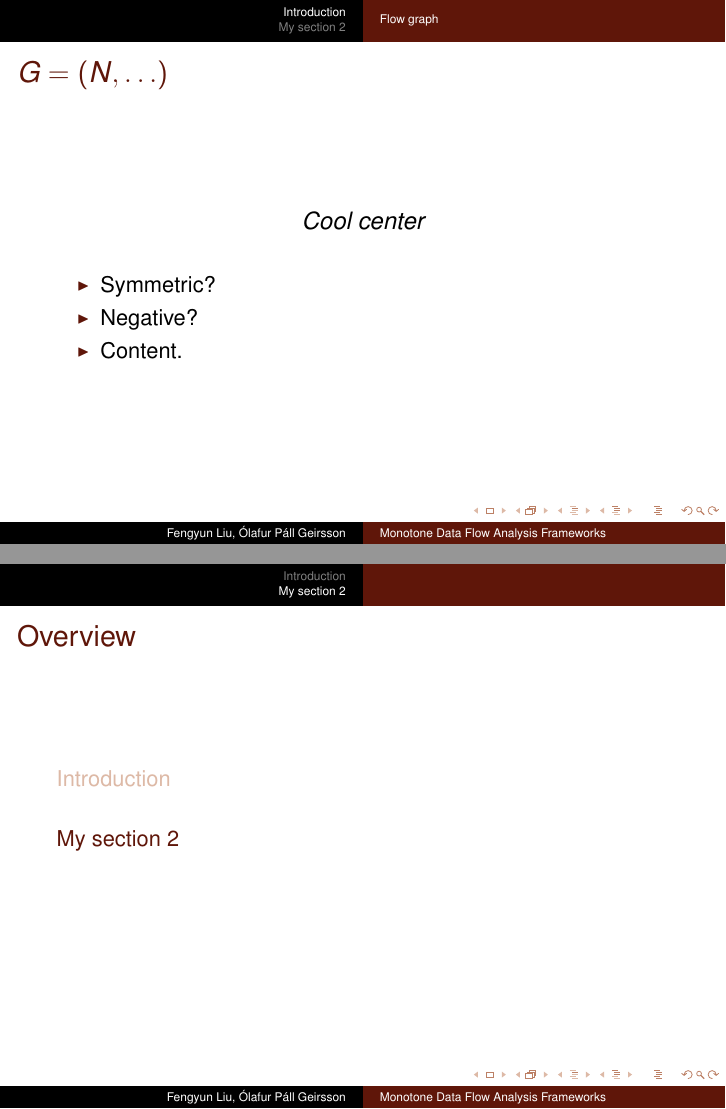
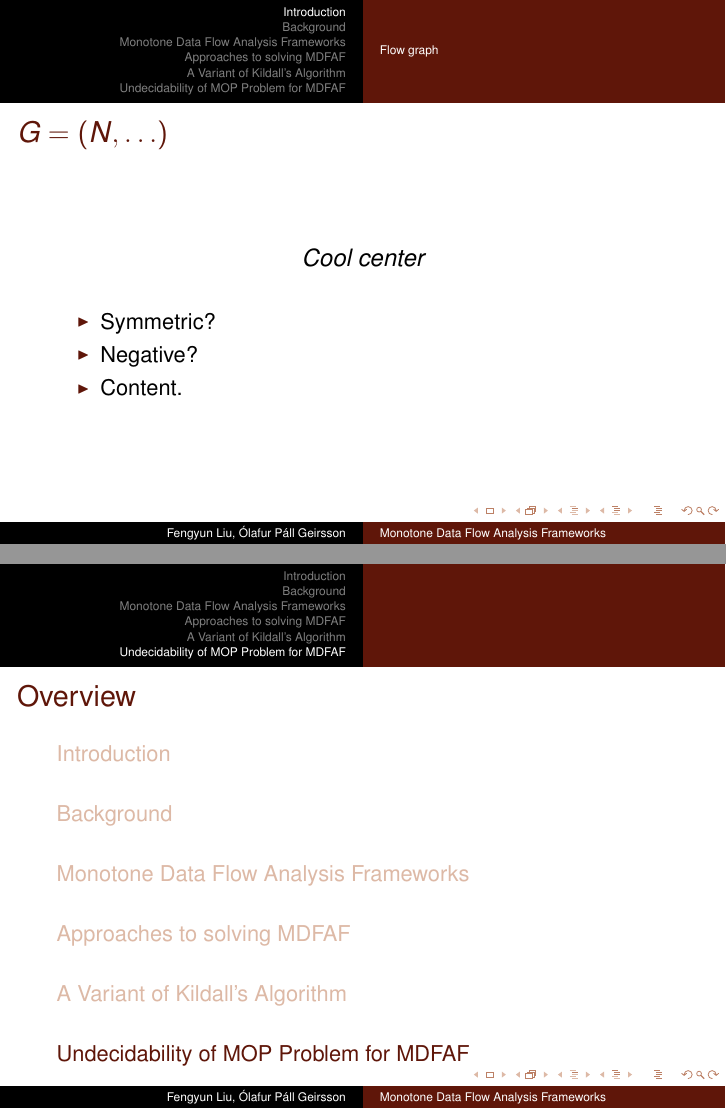
Before and after one commit to olafurpg/sav-project, LaTeX slides (paper-presentation/presentation.tex): pages 4 and 5 of 5 before the commit and pages 4 and 9 of 9 after it, joined at a grey line. The pictures show the PDF file paper-presentation/presentation.pdf that the author committed with the source.

Commit message:
Add sections

```diff
--- a/paper-presentation/presentation.tex
+++ b/paper-presentation/presentation.tex
@@ -84,4 +86,3 @@
         \item Content.
     \end{itemize}
 \end{frame}
-\section{My section 2}
@@ -88 +97,33 @@
+\section{Background} % (fold)
+\label{sec:background}
+
+% section Background (end)
+%%%%%%%%%%%%%%%%%%%%%%%%%%%%%%%%%%%%%%%%%%%%%%%%%%%%%%%%%%%%%%%
+% 3. Monotone Data Flow Analysis Frameworks
+%%%%%%%%%%%%%%%%%%%%%%%%%%%%%%%%%%%%%%%%%%%%%%%%%%%%%%%%%%%%%%%
+\section{Monotone Data Flow Analysis Frameworks} % (fold)
+\label{sec:mdfaf}
+
+% section Monotone Data Flow Analysis Frameworks (end)
+%%%%%%%%%%%%%%%%%%%%%%%%%%%%%%%%%%%%%%%%%%%%%%%%%%%%%%%%%%%%%%%
+% 4. Approaches to solving Monotone Data Flow Analysis Frameworks
+%%%%%%%%%%%%%%%%%%%%%%%%%%%%%%%%%%%%%%%%%%%%%%%%%%%%%%%%%%%%%%%
+\section{Approaches to solving MDFAF} % (fold)
+\label{sec:approaches}
+
+% section approaches
+%%%%%%%%%%%%%%%%%%%%%%%%%%%%%%%%%%%%%%%%%%%%%%%%%%%%%%%%%%%%%%%
+% 5. A Variant of Kildall's Algorithm
+%%%%%%%%%%%%%%%%%%%%%%%%%%%%%%%%%%%%%%%%%%%%%%%%%%%%%%%%%%%%%%%
+\section{A Variant of Kildall's Algorithm} % (fold)
+\label{sec:variant}
+
+% section A Variant of Kildall's Algorithm
+%%%%%%%%%%%%%%%%%%%%%%%%%%%%%%%%%%%%%%%%%%%%%%%%%%%%%%%%%%%%%%%
+% 6. Undecidability
+%%%%%%%%%%%%%%%%%%%%%%%%%%%%%%%%%%%%%%%%%%%%%%%%%%%%%%%%%%%%%%%
+\section{Undecidability of MOP Problem for MDFAF} % (fold)
+\label{sec:undecidability}
+
+% section undecidability (end)
 \end{document}
```
Also changed, not shown: paper-presentation/presentation.pdf, proposal/board-game-in-go-fengyun-olafur.pdf (renamed from proposal/proposal.pdf), paper-presentation/presentation.tex (12 more changed lines).
